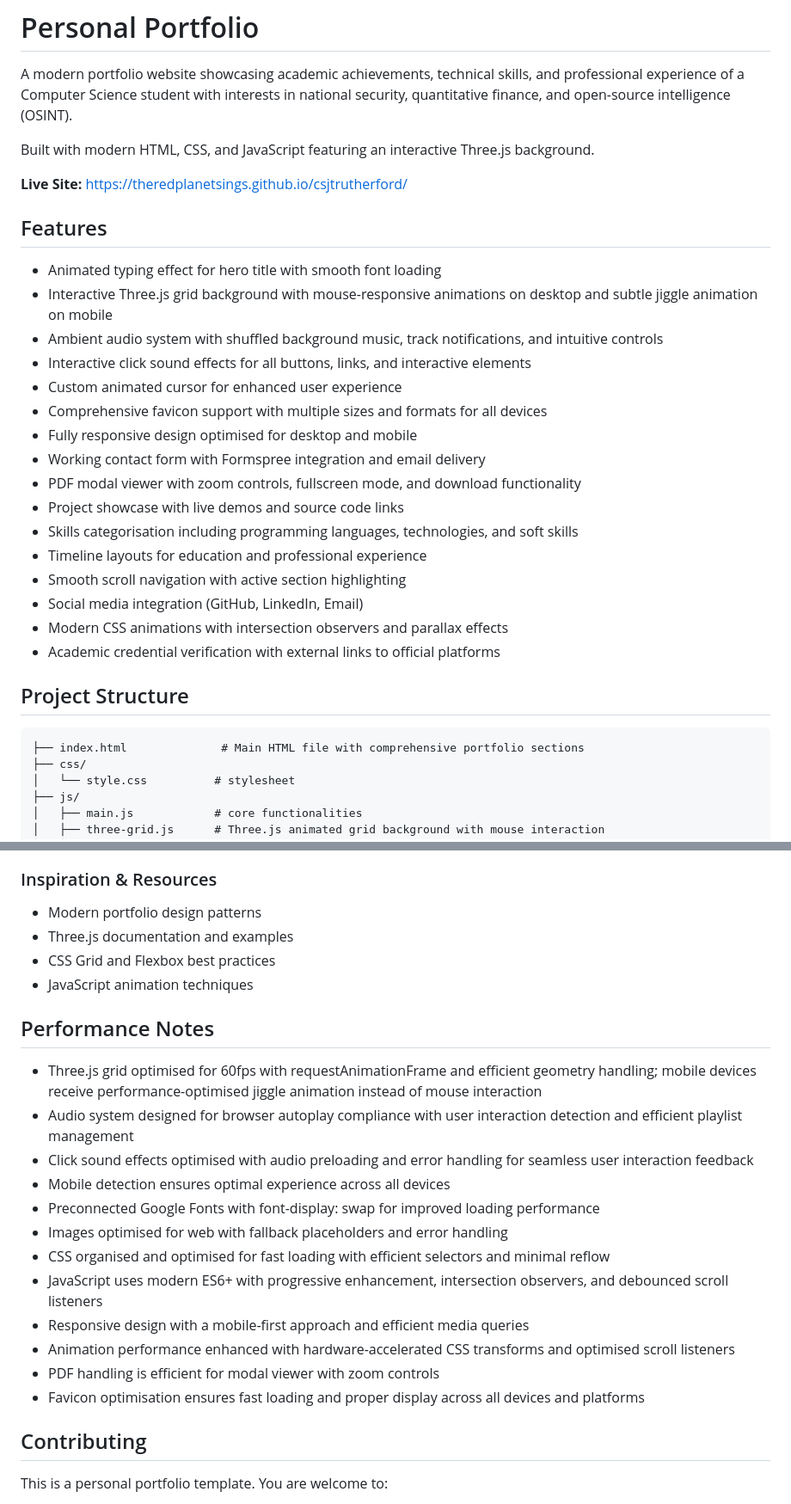
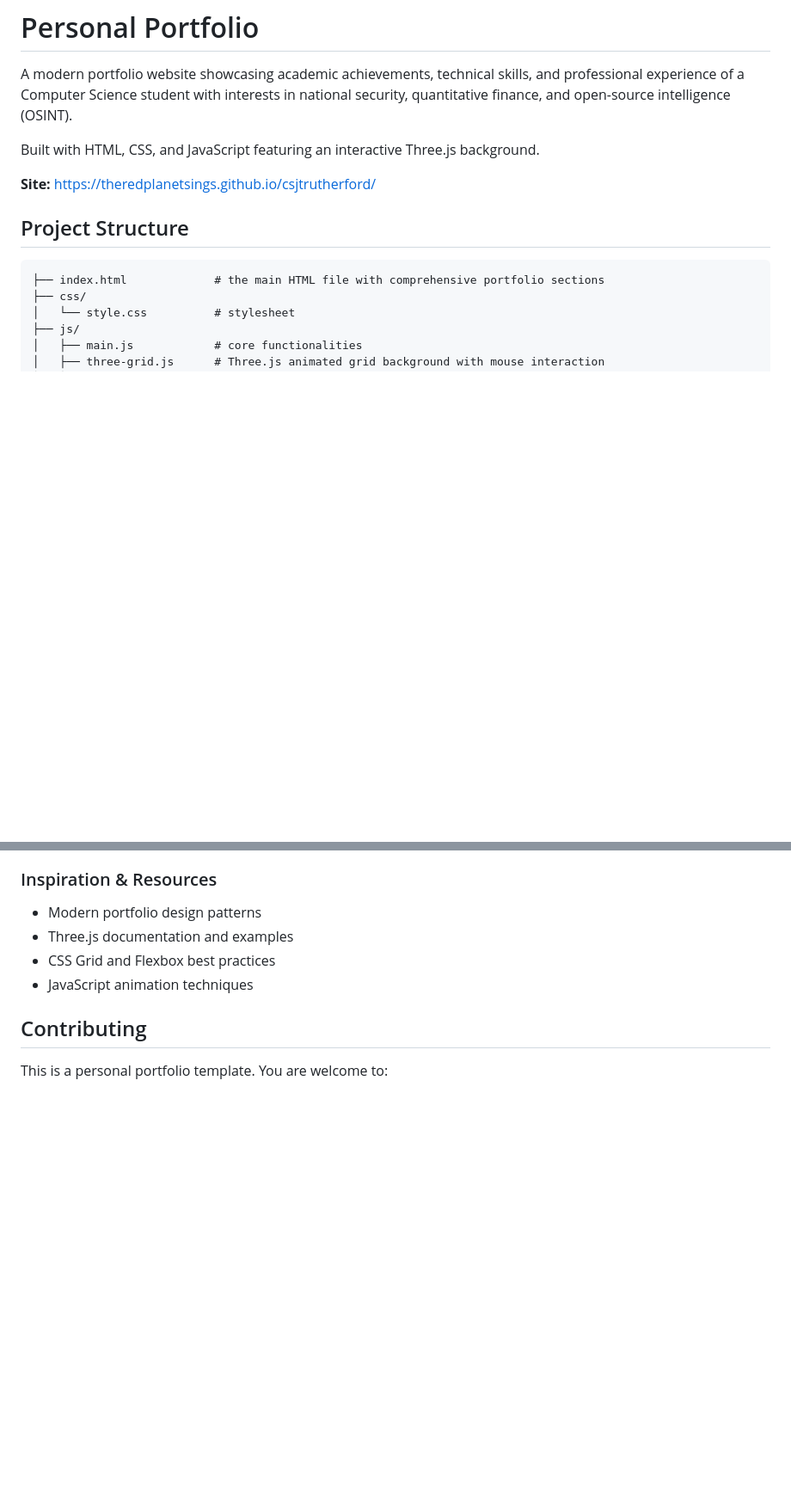
Before and after one commit to theredplanetsings/csjtrutherford, a Markdown page: README.md, 2 parts joined by grey strips. Shown at 86% size. Drawn GitHub-style; blank space fills up the shorter version.

````diff
--- a/README.md
+++ b/README.md
@@ -2,33 +2,14 @@
 
 A modern portfolio website showcasing academic achievements, technical skills, and professional experience of a Computer Science student with interests in national security, quantitative finance, and open-source intelligence (OSINT).
 
-Built with modern HTML, CSS, and JavaScript featuring an interactive Three.js background.
+Built with HTML, CSS, and JavaScript featuring an interactive Three.js background.
 
-**Live Site:** https://theredplanetsings.github.io/csjtrutherford/
-
-## Features
-
-- Animated typing effect for hero title with smooth font loading
-- Interactive Three.js grid background with mouse-responsive animations on desktop and subtle jiggle animation on mobile
-- Ambient audio system with shuffled background music, track notifications, and intuitive controls
-- Interactive click sound effects for all buttons, links, and interactive elements
-- Custom animated cursor for enhanced user experience
-- Comprehensive favicon support with multiple sizes and formats for all devices
-- Fully responsive design optimised for desktop and mobile
-- Working contact form with Formspree integration and email delivery
-- PDF modal viewer with zoom controls, fullscreen mode, and download functionality
-- Project showcase with live demos and source code links
-- Skills categorisation including programming languages, technologies, and soft skills
-- Timeline layouts for education and professional experience
-- Smooth scroll navigation with active section highlighting
-- Social media integration (GitHub, LinkedIn, Email)
-- Modern CSS animations with intersection observers and parallax effects
-- Academic credential verification with external links to official platforms
+**Site:** https://theredplanetsings.github.io/csjtrutherford/
 
 ## Project Structure
 
 ```
-├── index.html              # Main HTML file with comprehensive portfolio sections
+├── index.html             # the main HTML file with comprehensive portfolio sections
 ├── css/
 │   └── style.css          # stylesheet
 ├── js/
@@ -154,21 +66,6 @@ Modern JavaScript features used: Fetch API, Intersection Observer, CSS Grid
 - CSS Grid and Flexbox best practices
 - JavaScript animation techniques
 
-## Performance Notes
-
-- Three.js grid optimised for 60fps with requestAnimationFrame and efficient geometry handling; mobile devices receive performance-optimised jiggle animation instead of mouse interaction
-- Audio system designed for browser autoplay compliance with user interaction detection and efficient playlist management
-- Click sound effects optimised with audio preloading and error handling for seamless user interaction feedback
-- Mobile detection ensures optimal experience across all devices
-- Preconnected Google Fonts with font-display: swap for improved loading performance
-- Images optimised for web with fallback placeholders and error handling
-- CSS organised and optimised for fast loading with efficient selectors and minimal reflow
-- JavaScript uses modern ES6+ with progressive enhancement, intersection observers, and debounced scroll listeners
-- Responsive design with a mobile-first approach and efficient media queries
-- Animation performance enhanced with hardware-accelerated CSS transforms and optimised scroll listeners
-- PDF handling is efficient for modal viewer with zoom controls
-- Favicon optimisation ensures fast loading and proper display across all devices and platforms
-
 ## Contributing
 
 This is a personal portfolio template. You are welcome to:
````
Also changed, not shown: other parts of README.md (+1 -70 lines).
